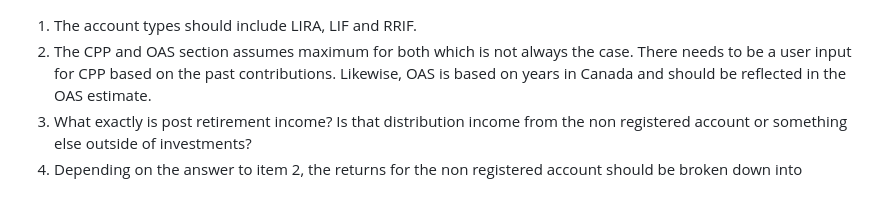
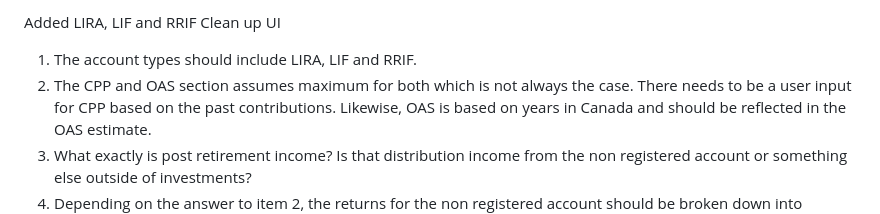
Before and after one commit to dk1138/dk1138.github.io, a Markdown page: README.md, the part around the change. GitHub-like rendering.

Commit message:
Update README with account types and UI cleanup
Added information about LIRA, LIF, and RRIF account types and cleaned up the UI.

```diff
--- a/README.md
+++ b/README.md
@@ -1,3 +1,7 @@
+Added LIRA, LIF and RRIF
+Clean up UI
+
+
 1. The account types should include LIRA, LIF and RRIF.
 2. The CPP and OAS section assumes maximum for both which is not always the case. There needs to be a user input for CPP based on the past contributions. Likewise, OAS is based on years in Canada and should be reflected in the OAS estimate.
 3. What exactly is post retirement income? Is that distribution income from the non registered account or something else outside of investments?
```
